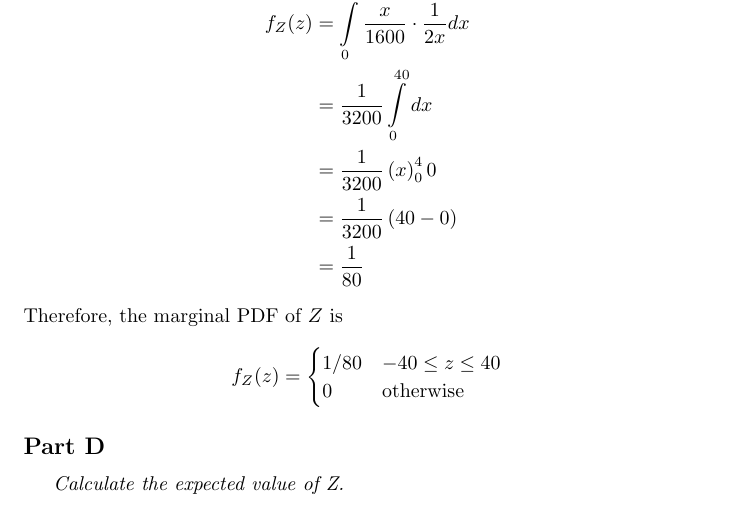
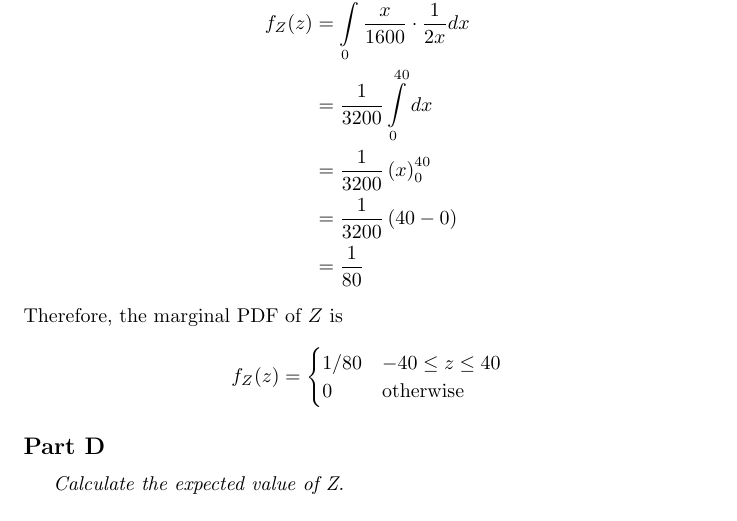
Before and after one commit to RobertDurfee/Notes, a LaTeX problem sheet (18-19F/6.041/Problem Set/5/PS5.tex): part of page 7 of 14, cut so that both start at the same text. Compiled offline with pdfLaTeX.

Commit message:
Small typo fixed

```diff
--- a/18-19F/6.041/Problem Set/5/PS5.tex
+++ b/18-19F/6.041/Problem Set/5/PS5.tex
@@ -223,7 +223,7 @@ $$ f_Z(z) = \int\limits_{-\infty}^\infty f_X(x) f_{Z|X}(z \mid x) dx $$
 The marginal PDF of $Z$ becomes
 \begin{align*} f_Z(z) &= \int\limits_0^{40} \frac{x}{1600} \cdot \frac{1}{2x} dx \\
     &= \frac{1}{3200} \int\limits_0^{40} dx \\
-    &= \frac{1}{3200} \left(x \right)_0^40 \\
+    &= \frac{1}{3200} \left(x \right)_0^{40} \\
     &= \frac{1}{3200} \left(40 - 0 \right) \\
     &= \frac{1}{80}
 \end{align*}
```
